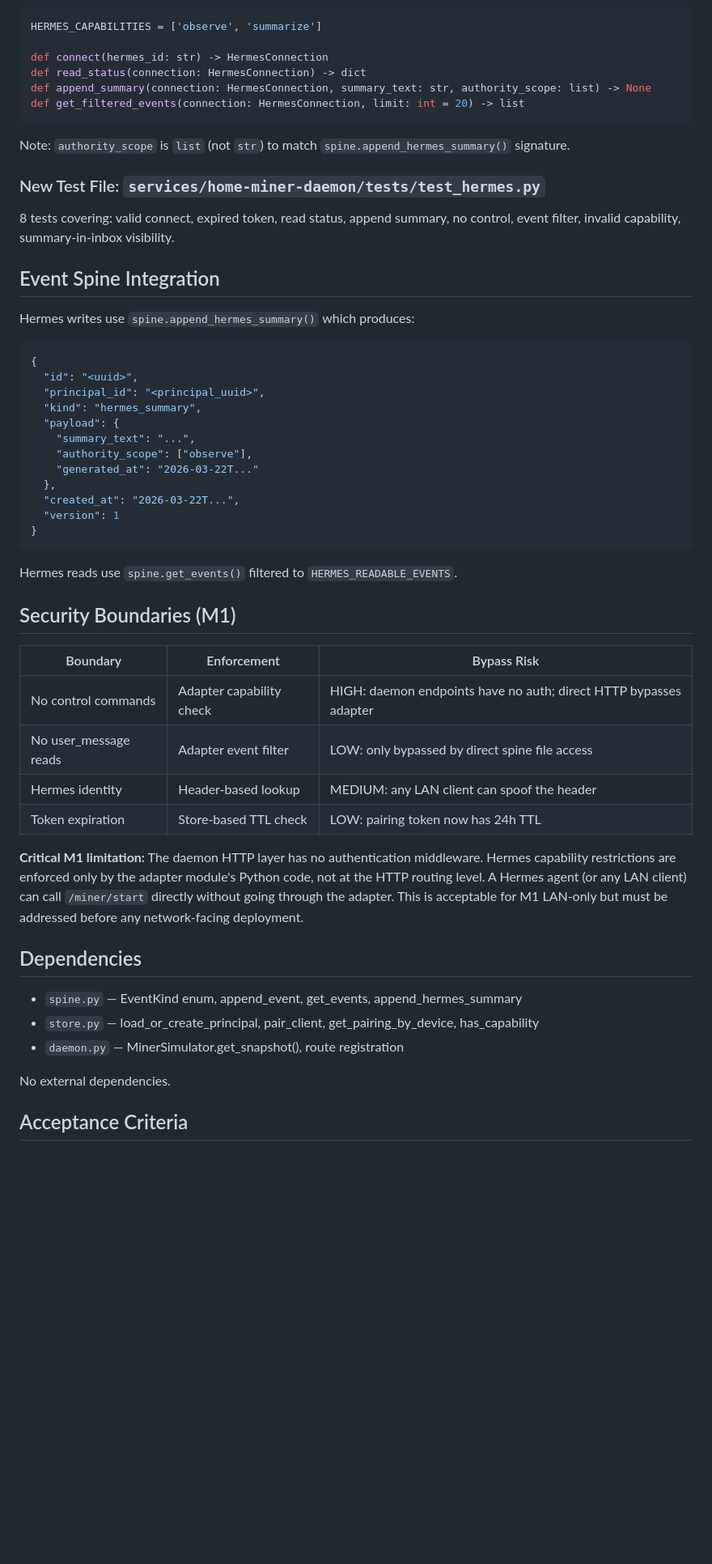
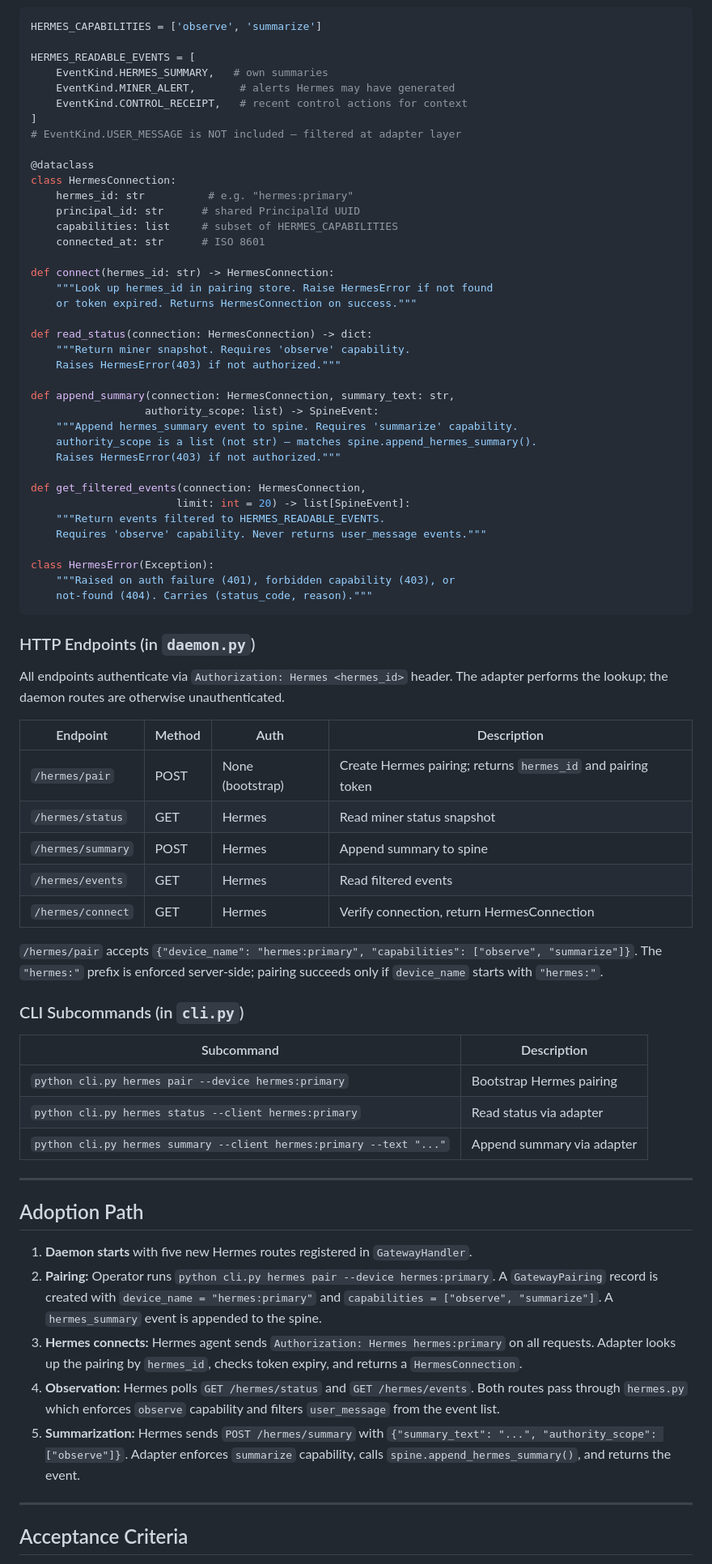
Before and after one commit to happybigmtn/zend, a Markdown page: outputs/hermes-adapter-implementation/spec.md, the part around one of its changes. Shown at 81% size. Drawn GitHub-style; blank space fills up the shorter version.

````diff
--- a/outputs/hermes-adapter-implementation/spec.md
+++ b/outputs/hermes-adapter-implementation/spec.md
@@ -90,56 +77,77 @@ Full authority tokens with embedded claims (principal_id, capabilities, expirati
 ```python
 HERMES_CAPABILITIES = ['observe', 'summarize']
 
-def connect(hermes_id: str) -> HermesConnection
-def read_status(connection: HermesConnection) -> dict
-def append_summary(connection: HermesConnection, summary_text: str, authority_scope: list) -> None
-def get_filtered_events(connection: HermesConnection, limit: int = 20) -> list
+HERMES_READABLE_EVENTS = [
+    EventKind.HERMES_SUMMARY,   # own summaries
+    EventKind.MINER_ALERT,       # alerts Hermes may have generated
+    EventKind.CONTROL_RECEIPT,   # recent control actions for context
+]
+# EventKind.USER_MESSAGE is NOT included — filtered at adapter layer
+
+@dataclass
+class HermesConnection:
+    hermes_id: str          # e.g. "hermes:primary"
+    principal_id: str      # shared PrincipalId UUID
+    capabilities: list     # subset of HERMES_CAPABILITIES
+    connected_at: str      # ISO 8601
+
+def connect(hermes_id: str) -> HermesConnection:
+    """Look up hermes_id in pairing store. Raise HermesError if not found
+    or token expired. Returns HermesConnection on success."""
+
+def read_status(connection: HermesConnection) -> dict:
+    """Return miner snapshot. Requires 'observe' capability.
+    Raises HermesError(403) if not authorized."""
+
+def append_summary(connection: HermesConnection, summary_text: str,
+                  authority_scope: list) -> SpineEvent:
+    """Append hermes_summary event to spine. Requires 'summarize' capability.
+    authority_scope is a list (not str) — matches spine.append_hermes_summary().
+    Raises HermesError(403) if not authorized."""
+
+def get_filtered_events(connection: HermesConnection,
+                       limit: int = 20) -> list[SpineEvent]:
+    """Return events filtered to HERMES_READABLE_EVENTS.
+    Requires 'observe' capability. Never returns user_message events."""
+
+class HermesError(Exception):
+    """Raised on auth failure (401), forbidden capability (403), or
+    not-found (404). Carries (status_code, reason)."""
 ```
 
-Note: `authority_scope` is `list` (not `str`) to match `spine.append_hermes_summary()` signature.
+### HTTP Endpoints (in `daemon.py`)
 
-### New Test File: `services/home-miner-daemon/tests/test_hermes.py`
+All endpoints authenticate via `Authorization: Hermes <hermes_id>` header. The adapter performs the lookup; the daemon routes are otherwise unauthenticated.
 
-8 tests covering: valid connect, expired token, read status, append summary, no control, event filter, invalid capability, summary-in-inbox visibility.
+| Endpoint | Method | Auth | Description |
+|----------|--------|------|-------------|
+| `/hermes/pair` | POST | None (bootstrap) | Create Hermes pairing; returns `hermes_id` and pairing token |
+| `/hermes/status` | GET | Hermes | Read miner status snapshot |
+| `/hermes/summary` | POST | Hermes | Append summary to spine |
+| `/hermes/events` | GET | Hermes | Read filtered events |
+| `/hermes/connect` | GET | Hermes | Verify connection, return HermesConnection |
 
-## Event Spine Integration
+`/hermes/pair` accepts `{"device_name": "hermes:primary", "capabilities": ["observe", "summarize"]}`. The `"hermes:"` prefix is enforced server-side; pairing succeeds only if `device_name` starts with `"hermes:"`.
 
-Hermes writes use `spine.append_hermes_summary()` which produces:
-```json
-{
-  "id": "<uuid>",
-  "principal_id": "<principal_uuid>",
-  "kind": "hermes_summary",
-  "payload": {
-    "summary_text": "...",
-    "authority_scope": ["observe"],
-    "generated_at": "2026-03-22T..."
-  },
-  "created_at": "2026-03-22T...",
-  "version": 1
-}
-```
+### CLI Subcommands (in `cli.py`)
 
-Hermes reads use `spine.get_events()` filtered to `HERMES_READABLE_EVENTS`.
+| Subcommand | Description |
+|------------|-------------|
+| `python cli.py hermes pair --device hermes:primary` | Bootstrap Hermes pairing |
+| `python cli.py hermes status --client hermes:primary` | Read status via adapter |
+| `python cli.py hermes summary --client hermes:primary --text "..."` | Append summary via adapter |
 
-## Security Boundaries (M1)
+---
 
-| Boundary | Enforcement | Bypass Risk |
-|----------|------------|-------------|
-| No control commands | Adapter capability check | HIGH: daemon endpoints have no auth; direct HTTP bypasses adapter |
-| No user_message reads | Adapter event filter | LOW: only bypassed by direct spine file access |
-| Hermes identity | Header-based lookup | MEDIUM: any LAN client can spoof the header |
-| Token expiration | Store-based TTL check | LOW: pairing token now has 24h TTL |
+## Adoption Path
 
-**Critical M1 limitation:** The daemon HTTP layer has no authentication middleware. Hermes capability restrictions are enforced only by the adapter module's Python code, not at the HTTP routing level. A Hermes agent (or any LAN client) can call `/miner/start` directly without going through the adapter. This is acceptable for M1 LAN-only but must be addressed before any network-facing deployment.
+1. **Daemon starts** with five new Hermes routes registered in `GatewayHandler`.
+2. **Pairing:** Operator runs `python cli.py hermes pair --device hermes:primary`. A `GatewayPairing` record is created with `device_name = "hermes:primary"` and `capabilities = ["observe", "summarize"]`. A `hermes_summary` event is appended to the spine.
+3. **Hermes connects:** Hermes agent sends `Authorization: Hermes hermes:primary` on all requests. Adapter looks up the pairing by `hermes_id`, checks token expiry, and returns a `HermesConnection`.
+4. **Observation:** Hermes polls `GET /hermes/status` and `GET /hermes/events`. Both routes pass through `hermes.py` which enforces `observe` capability and filters `user_message` from the event list.
+5. **Summarization:** Hermes sends `POST /hermes/summary` with `{"summary_text": "...", "authority_scope": ["observe"]}`. Adapter enforces `summarize` capability, calls `spine.append_hermes_summary()`, and returns the event.
 
-## Dependencies
-
-- `spine.py` — EventKind enum, append_event, get_events, append_hermes_summary
-- `store.py` — load_or_create_principal, pair_client, get_pairing_by_device, has_capability
-- `daemon.py` — MinerSimulator.get_snapshot(), route registration
-
-No external dependencies.
+---
 
 ## Acceptance Criteria
 
````
Also changed, not shown: other parts of outputs/hermes-adapter-implementation/spec.md (+106 -87 lines), outputs/hermes-adapter-implementation/review.md (+110 -86 lines).
